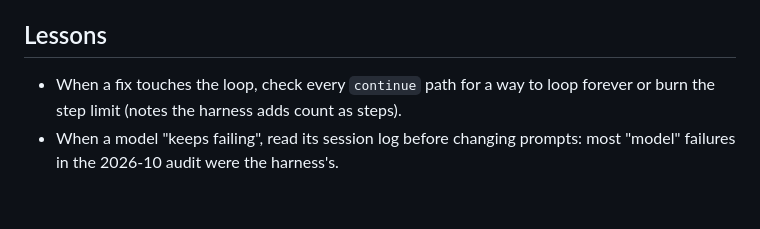
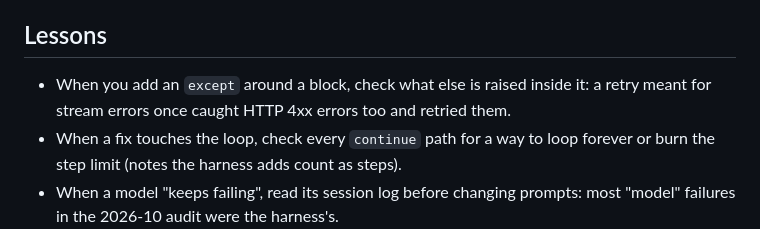
Before and after one commit to anujdutt9/tinyharness, a Markdown page: AGENTS.md, the part around the change. Drawn GitHub-style; blank space fills up the shorter version.

Commit message:
AGENTS.md: a lesson from the review
Co-Authored-By: Claude Opus 5.5 <noreply@anthropic.com>

```diff
--- a/AGENTS.md
+++ b/AGENTS.md
@@ -52,6 +52,8 @@ Each was a real failure; each has tests. A change that weakens one needs a reaso
 
 ## Lessons
 <!-- When corrected, add "When X, do Y". Newest first; delete what no longer applies. -->
+- When you add an `except` around a block, check what else is raised inside it: a
+  retry meant for stream errors once caught HTTP 4xx errors too and retried them.
 - When a fix touches the loop, check every `continue` path for a way to loop forever or
   burn the step limit (notes the harness adds count as steps).
 - When a model "keeps failing", read its session log before changing prompts: most
```
